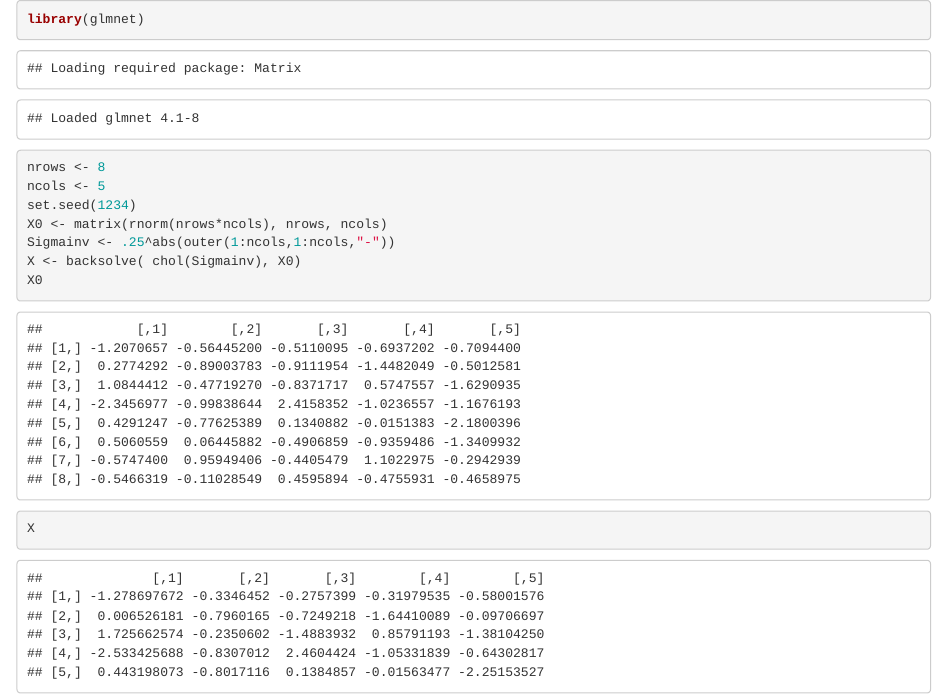
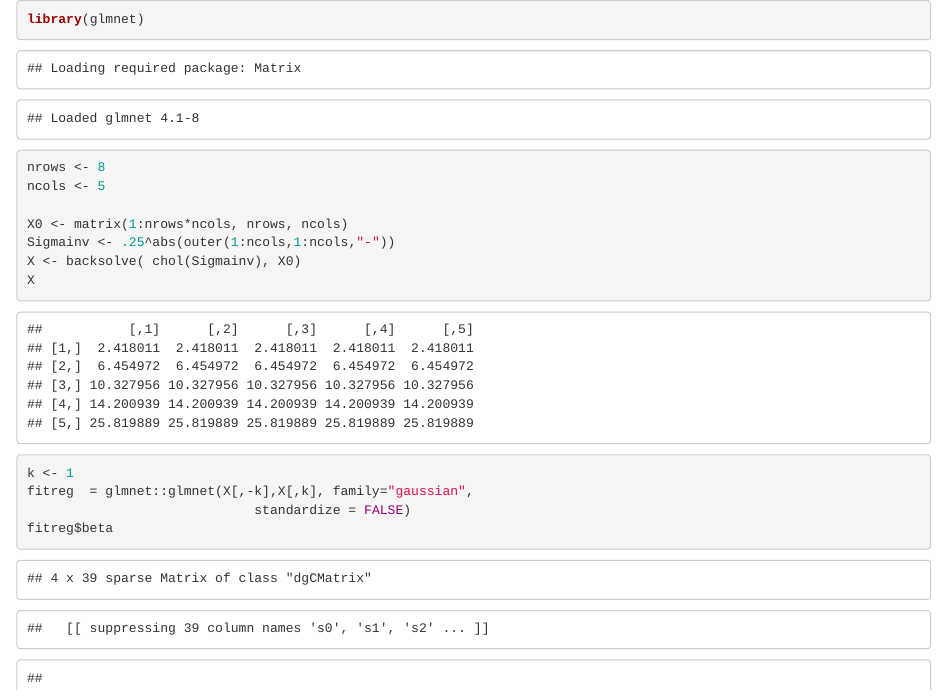
Before and after one commit to pnavaro/BlockPrecisionMatrix.jl, an R Markdown document (PrecXia.Rmd): the page in a window 1100 px wide, from its top. Rendered offline with R 4.5, knitr and Pandoc, with nearby package versions.

Commit message:
Update PrecXia.Rmd

````diff
--- a/PrecXia.Rmd
+++ b/PrecXia.Rmd
@@ -6,7 +6,7 @@
       extension: .Rmd
       format_name: rmarkdown
       format_version: '1.1'
-      jupytext_version: 1.2.3
+      jupytext_version: 1.2.4
   kernelspec:
     display_name: R
     language: R
@@ -17,12 +17,15 @@
 library(glmnet)
 nrows <- 8
 ncols <- 5
-set.seed(1234)
-X0 <- matrix(rnorm(nrows*ncols), nrows, ncols)
+
+X0 <- matrix(1:nrows*ncols, nrows, ncols)
 Sigmainv <- .25^abs(outer(1:ncols,1:ncols,"-"))
 X <- backsolve( chol(Sigmainv), X0)
-X0
+X
 ```
 
 ```{r}
-X
+k <- 1
+fitreg  = glmnet::glmnet(X[,-k],X[,k], family="gaussian",
+                             standardize = FALSE)
+fitreg$beta
````
Also changed, not shown: PrecXia.Rmd (4 more changed lines).
